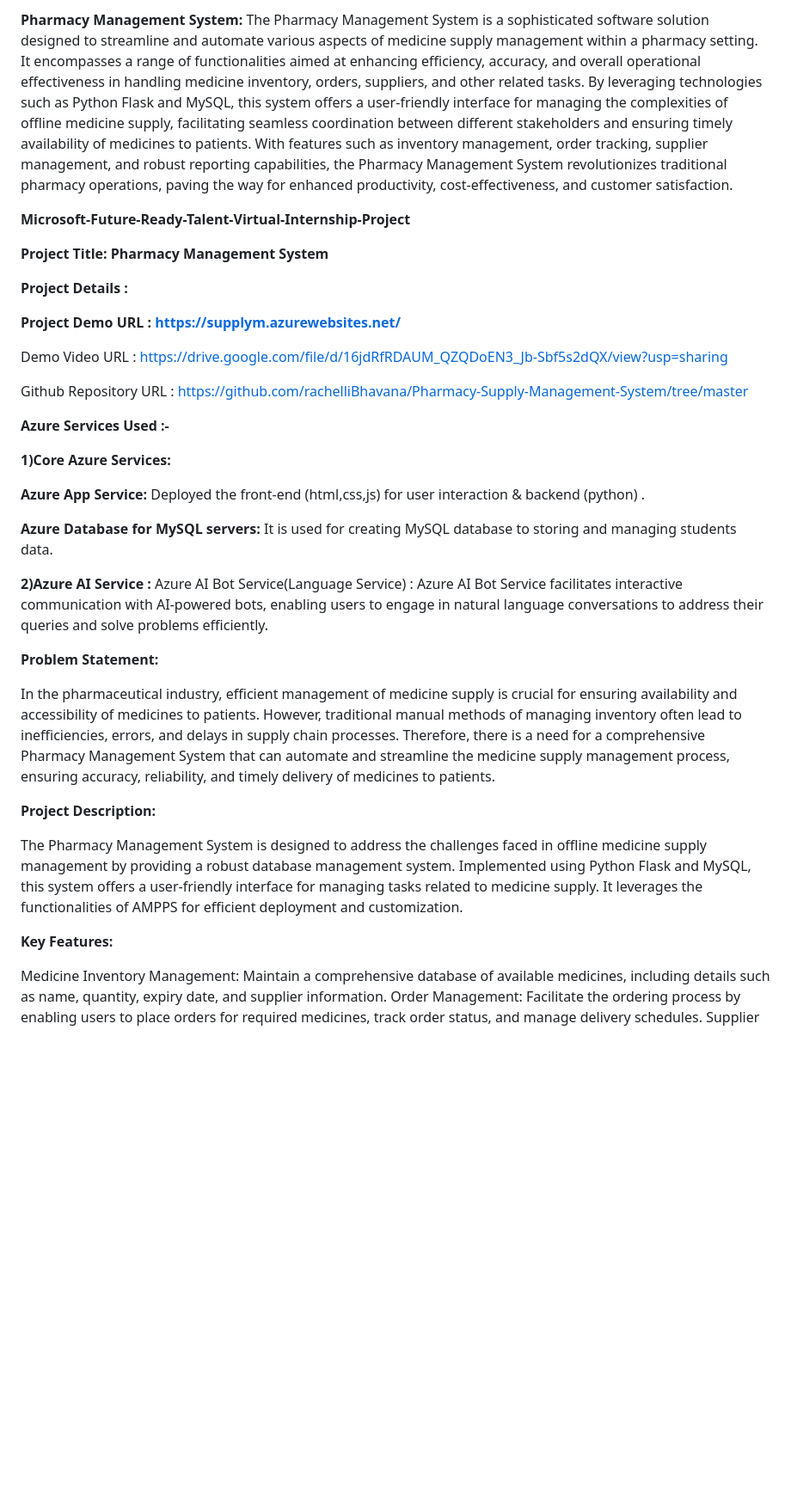
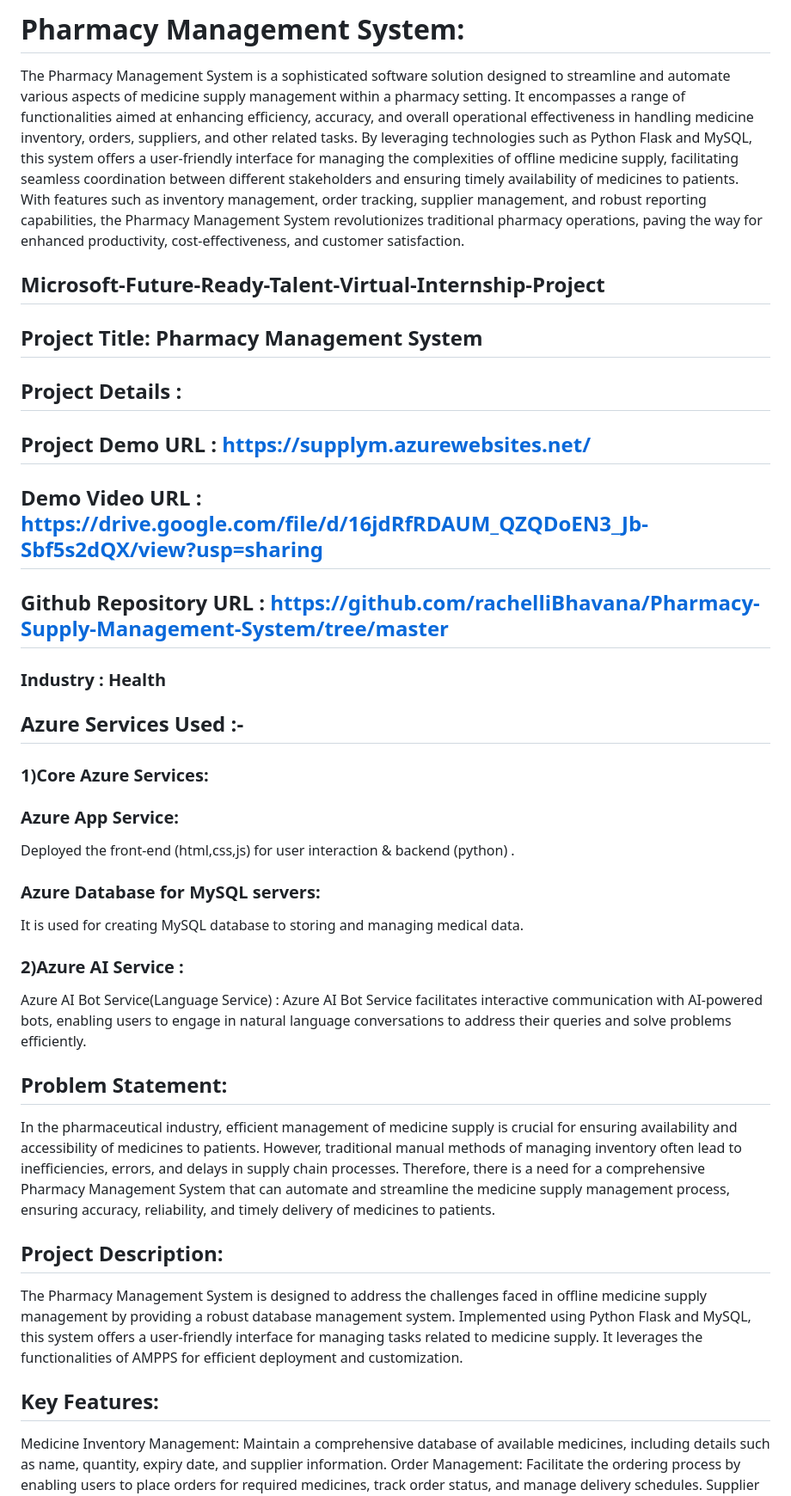
Before and after one commit to rachelliBhavana/Pharmacy-Supply-Management-System, a Markdown page: README.md, the part around the change printed below. Shown: that part at 86% size. Rendered like a GitHub page; blank space fills up the shorter version.

```diff
--- a/README.md
+++ b/README.md
@@ -1,39 +1,46 @@
 
-**Pharmacy Management System:**
+# Pharmacy Management System:
 The Pharmacy Management System is a sophisticated software solution designed to streamline and automate various aspects of medicine supply management within a pharmacy setting. It encompasses a range of functionalities aimed at enhancing efficiency, accuracy, and overall operational effectiveness in handling medicine inventory, orders, suppliers, and other related tasks. By leveraging technologies such as Python Flask and MySQL, this system offers a user-friendly interface for managing the complexities of offline medicine supply, facilitating seamless coordination between different stakeholders and ensuring timely availability of medicines to patients. With features such as inventory management, order tracking, supplier management, and robust reporting capabilities, the Pharmacy Management System revolutionizes traditional pharmacy operations, paving the way for enhanced productivity, cost-effectiveness, and customer satisfaction.
 
-**Microsoft-Future-Ready-Talent-Virtual-Internship-Project**
+## Microsoft-Future-Ready-Talent-Virtual-Internship-Project
 
-**Project Title: Pharmacy Management System**
+## Project Title: Pharmacy Management System
 
-**Project Details :**
+## Project Details :
 
-**Project Demo URL : https://supplym.azurewebsites.net/**
+## Project Demo URL : https://supplym.azurewebsites.net/
 
-Demo Video URL : https://drive.google.com/file/d/16jdRfRDAUM_QZQDoEN3_Jb-Sbf5s2dQX/view?usp=sharing
+## Demo Video URL : https://drive.google.com/file/d/16jdRfRDAUM_QZQDoEN3_Jb-Sbf5s2dQX/view?usp=sharing
 
-Github Repository URL : https://github.com/rachelliBhavana/Pharmacy-Supply-Management-System/tree/master
+## Github Repository URL : https://github.com/rachelliBhavana/Pharmacy-Supply-Management-System/tree/master
 
-**Azure Services Used :-**
+### Industry : Health
 
-**1)Core Azure Services:**
+## Azure Services Used :-
 
-**Azure App Service:** Deployed the front-end (html,css,js) for user interaction & backend (python) .
+### 1)Core Azure Services:
 
-**Azure Database for MySQL servers:** It is used for creating MySQL database to storing and managing students data.
+### Azure App Service:
 
-**2)Azure AI Service :**
+Deployed the front-end (html,css,js) for user interaction & backend (python) .
+
+### Azure Database for MySQL servers:
+
+It is used for creating MySQL database to storing and managing medical data.
+
+### 2)Azure AI Service :
+
 Azure AI Bot Service(Language Service) : Azure AI Bot Service facilitates interactive communication with AI-powered bots, enabling users to engage in natural language conversations to address their queries and solve problems efficiently.
 
-**Problem Statement:**
+## Problem Statement:
 
 In the pharmaceutical industry, efficient management of medicine supply is crucial for ensuring availability and accessibility of medicines to patients. However, traditional manual methods of managing inventory often lead to inefficiencies, errors, and delays in supply chain processes. Therefore, there is a need for a comprehensive Pharmacy Management System that can automate and streamline the medicine supply management process, ensuring accuracy, reliability, and timely delivery of medicines to patients.
 
-**Project Description:**
+## Project Description:
 
 The Pharmacy Management System is designed to address the challenges faced in offline medicine supply management by providing a robust database management system. Implemented using Python Flask and MySQL, this system offers a user-friendly interface for managing tasks related to medicine supply. It leverages the functionalities of AMPPS for efficient deployment and customization.
 
-**Key Features:**
+## Key Features:
 
 Medicine Inventory Management: Maintain a comprehensive database of available medicines, including details such as name, quantity, expiry date, and supplier information.
 Order Management: Facilitate the ordering process by enabling users to place orders for required medicines, track order status, and manage delivery schedules.
```
Also changed, not shown: other parts of README.md (+17 -12 lines).
